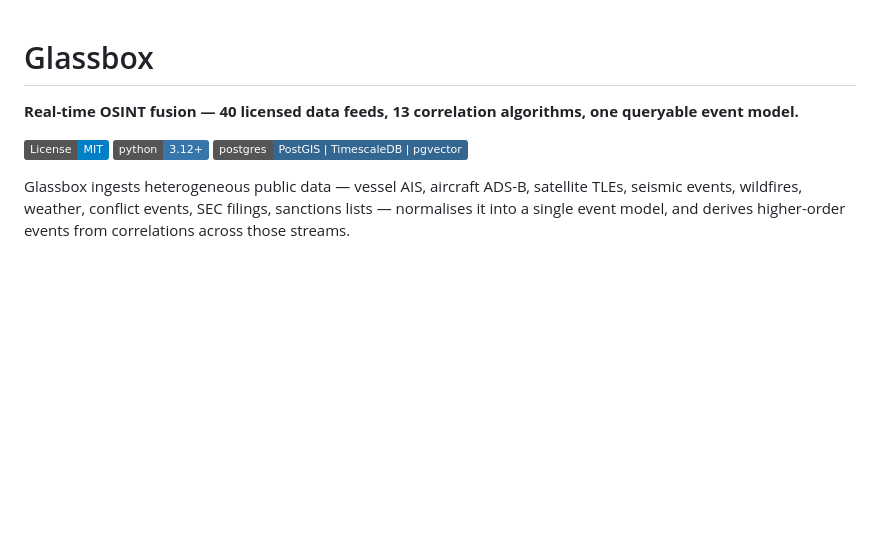
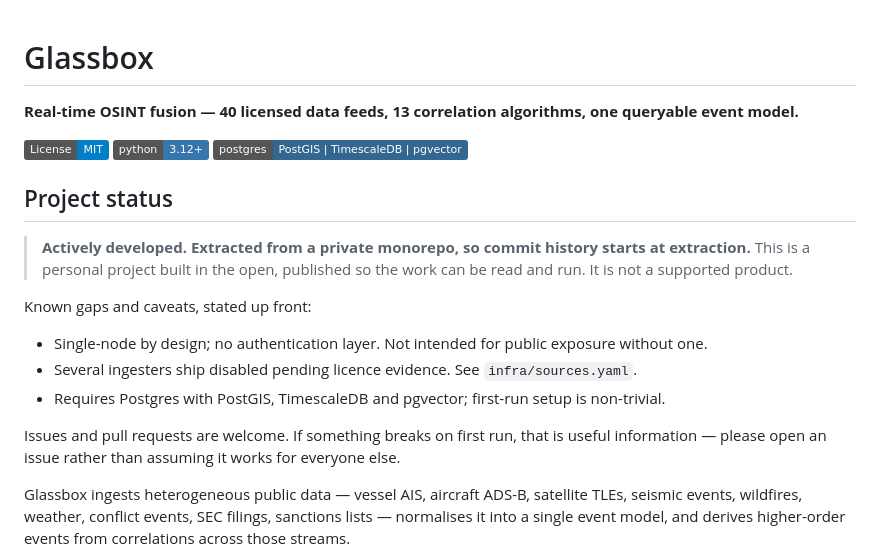
Before and after one commit to ewilmoth23/glassbox, a Markdown page: README.md, the part around the change. Drawn GitHub-style; badges without logos; blank space fills up the shorter version.

Commit message:
docs: add project status and known-caveats disclaimer
States pre-1.0 status, known gaps, and that this is a personal project rather
than a supported product, so anyone cloning it knows what to expect.

```diff
--- a/README.md
+++ b/README.md
@@ -1,10 +1,27 @@
 # Glassbox
+
 
 **Real-time OSINT fusion — 40 licensed data feeds, 13 correlation algorithms, one queryable event model.**
 
 [![License: MIT](https://img.shields.io/badge/License-MIT-blue.svg)](LICENSE)
 [![Python 3.12+](https://img.shields.io/badge/python-3.12+-3776AB?logo=python&logoColor=white)](https://www.python.org/)
 [![Postgres](https://img.shields.io/badge/postgres-PostGIS%20%7C%20TimescaleDB%20%7C%20pgvector-336791?logo=postgresql&logoColor=white)](https://postgis.net/)
+
+## Project status
+
+> **Actively developed. Extracted from a private monorepo, so commit history starts at extraction.** This is a personal project built in the open, published so the
+> work can be read and run. It is not a supported product.
+
+Known gaps and caveats, stated up front:
+
+- Single-node by design; no authentication layer. Not intended for public exposure without one.
+- Several ingesters ship disabled pending licence evidence. See `infra/sources.yaml`.
+- Requires Postgres with PostGIS, TimescaleDB and pgvector; first-run setup is non-trivial.
+
+Issues and pull requests are welcome. If something breaks on first run, that is
+useful information — please open an issue rather than assuming it works for
+everyone else.
+
 
 Glassbox ingests heterogeneous public data — vessel AIS, aircraft ADS-B, satellite
 TLEs, seismic events, wildfires, weather, conflict events, SEC filings, sanctions
```
